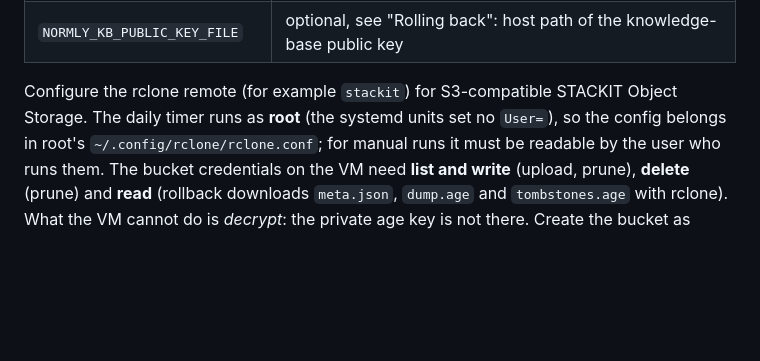
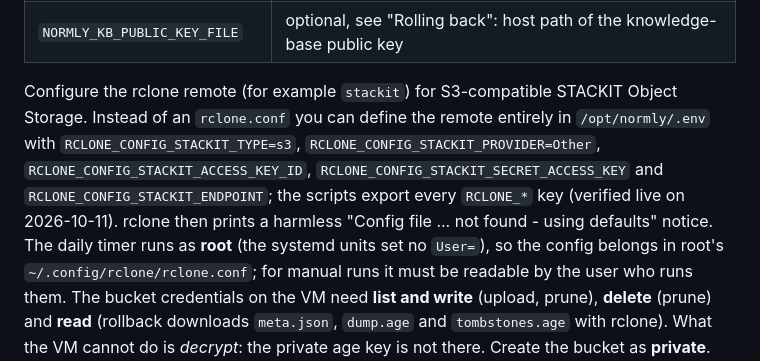
Before and after one commit to normly/web-app, a Markdown page: docs/guide/operations.md, the part around the change. Drawn GitHub-style; blank space fills up the shorter version.

```diff
--- a/docs/guide/operations.md
+++ b/docs/guide/operations.md
@@ -347,7 +347,12 @@ Add to `/opt/normly/.env`:
 | `NORMLY_KB_PUBLIC_KEY_FILE` | optional, see "Rolling back": host path of the knowledge-base public key |
 
 Configure the rclone remote (for example `stackit`) for S3-compatible STACKIT
-Object Storage. The daily timer runs as **root** (the systemd units set no
+Object Storage. Instead of an `rclone.conf` you can define the remote entirely in
+`/opt/normly/.env` with `RCLONE_CONFIG_STACKIT_TYPE=s3`,
+`RCLONE_CONFIG_STACKIT_PROVIDER=Other`, `RCLONE_CONFIG_STACKIT_ACCESS_KEY_ID`,
+`RCLONE_CONFIG_STACKIT_SECRET_ACCESS_KEY` and `RCLONE_CONFIG_STACKIT_ENDPOINT`;
+the scripts export every `RCLONE_*` key (verified live on 2026-10-11). rclone
+then prints a harmless "Config file ... not found - using defaults" notice. The daily timer runs as **root** (the systemd units set no
 `User=`), so the config belongs in root's `~/.config/rclone/rclone.conf`; for
 manual runs it must be readable by the user who runs them. The bucket
 credentials on the VM need **list and write** (upload, prune), **delete**
```
Also changed, not shown: 1 other file.
